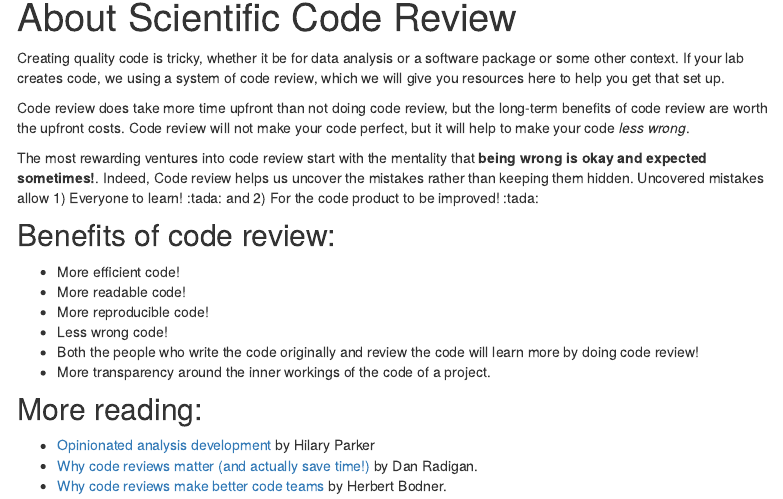
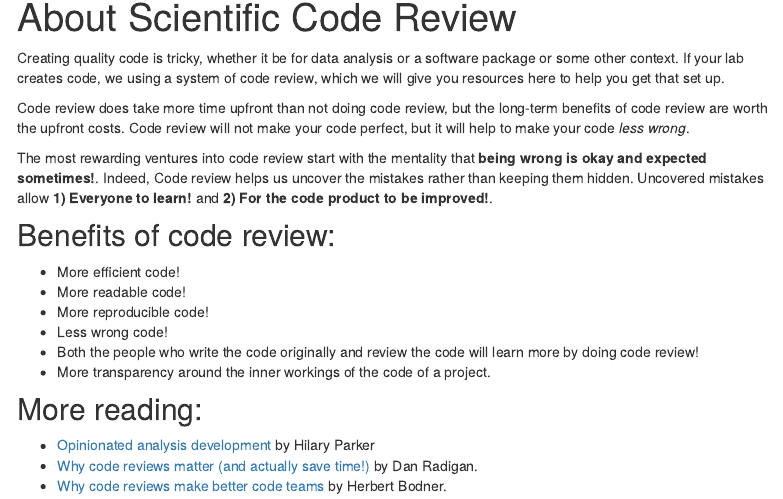
Before and after one commit to fhdsl/code_review, an R Markdown document (index.Rmd): the page in a window 1100 px wide, from 140 px down. Rendered offline with R 4.5, knitr and Pandoc, with nearby package versions; menus at the side of the page are left out.

Commit message:
Emojis don't show up

```diff
--- a/index.Rmd
+++ b/index.Rmd
@@ -10,7 +10,7 @@ Creating quality code is tricky, whether it be for data analysis or a software p
 
 Code review does take more time upfront than not doing code review, but the long-term benefits of code review are worth the upfront costs. Code review will not make your code perfect, but it will help to make your code _less wrong_.
 
-The most rewarding ventures into code review start with the mentality that **being wrong is okay and expected sometimes!**. Indeed, Code review helps us uncover the mistakes rather than keeping them hidden. Uncovered mistakes allow 1) Everyone to learn! :tada: and 2) For the code product to be improved! :tada:
+The most rewarding ventures into code review start with the mentality that **being wrong is okay and expected sometimes!**. Indeed, Code review helps us uncover the mistakes rather than keeping them hidden. Uncovered mistakes allow **1) Everyone to learn!** and **2) For the code product to be improved!**.
 
 ## Benefits of code review:
 
```
